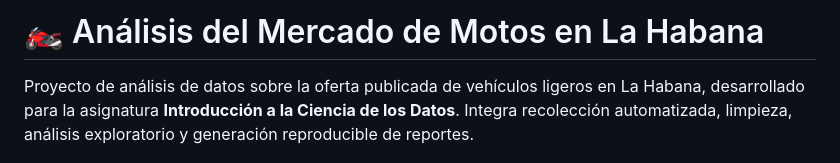
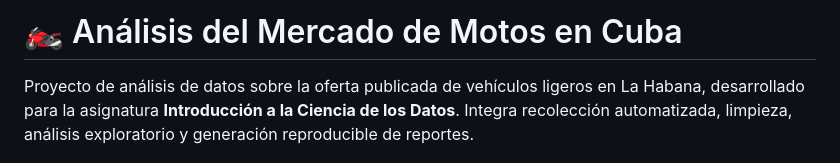
Before and after one commit to harolric78-lab/Mercado-de-Motos, a Markdown page: README.md, the part around the change. Drawn GitHub-style.

```diff
--- a/README.md
+++ b/README.md
@@ -1,4 +1,4 @@
-# 🏍️ Análisis del Mercado de Motos en La Habana
+# 🏍️ Análisis del Mercado de Motos en Cuba
 
 Proyecto de análisis de datos sobre la oferta publicada de vehículos ligeros en La Habana, desarrollado para la asignatura **Introducción a la Ciencia de los Datos**. Integra recolección automatizada, limpieza, análisis exploratorio y generación reproducible de reportes.
 
```
